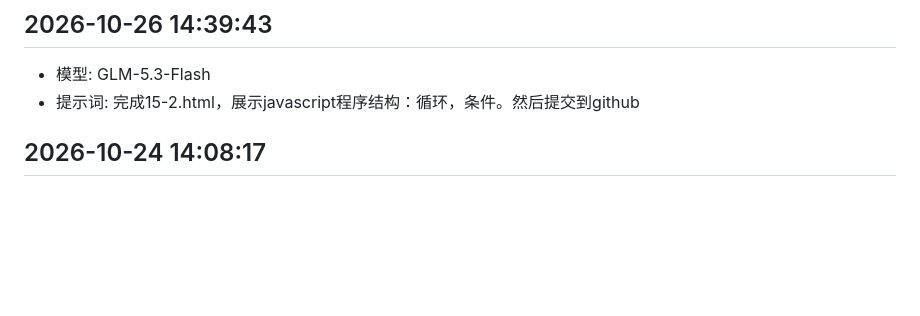
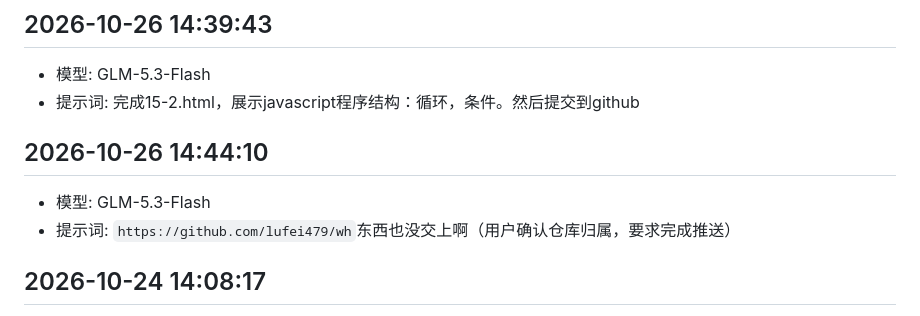
Before and after one commit to lufei479/wh, a Markdown page: wang_prompt.md, the part around the change. Drawn GitHub-style; blank space fills up the shorter version.

Commit message:
更新提示词记录

```diff
--- a/wang_prompt.md
+++ b/wang_prompt.md
@@ -68,6 +68,10 @@
 - 模型: GLM-5.3-Flash
 - 提示词: 完成15-2.html，展示javascript程序结构：循环，条件。然后提交到github
 
+## 2026-10-26 14:44:10
+- 模型: GLM-5.3-Flash
+- 提示词: `https://github.com/lufei479/wh`东西也没交上啊（用户确认仓库归属，要求完成推送）
+
 
 ## 2026-10-24 14:08:17
 - 模型: doubao
```
